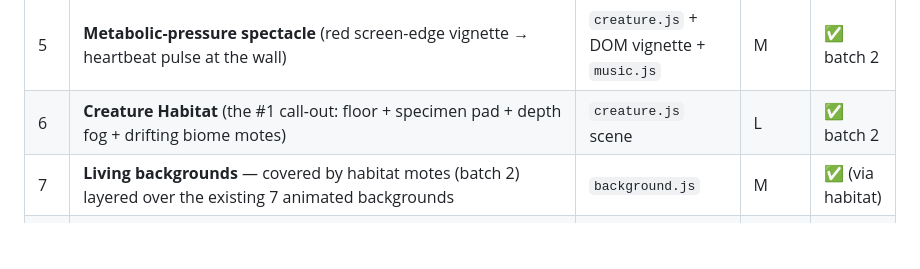
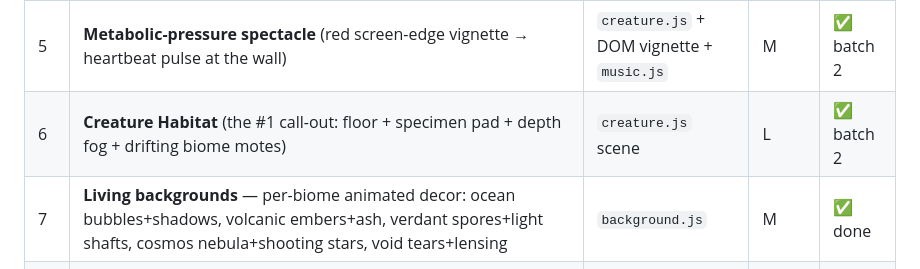
Before and after one commit to manrosesinghms-stack/mutation-lab, a Markdown page: docs/ROADMAP_3.md, the part around the change. Drawn GitHub-style; blank space fills up the shorter version.

Commit message:
docs: mark living backgrounds done in ROADMAP_3
Co-Authored-By: Claude Opus 4.8 (1M context) <noreply@anthropic.com>

```diff
--- a/docs/ROADMAP_3.md
+++ b/docs/ROADMAP_3.md
@@ -16,7 +16,7 @@ Every resource, threat, and reward should have a **physical, animated, audible**
 | 4 | **Living creature** (breathing/twitch · periodic blink) | `creature.js` | S | ✅ batch 2 |
 | 5 | **Metabolic-pressure spectacle** (red screen-edge vignette → heartbeat pulse at the wall) | `creature.js` + DOM vignette + `music.js` | M | ✅ batch 2 |
 | 6 | **Creature Habitat** (the #1 call-out: floor + specimen pad + depth fog + drifting biome motes) | `creature.js` scene | L | ✅ batch 2 |
-| 7 | **Living backgrounds** — covered by habitat motes (batch 2) layered over the existing 7 animated backgrounds | `background.js` | M | ✅ (via habitat) |
+| 7 | **Living backgrounds** — per-biome animated decor: ocean bubbles+shadows, volcanic embers+ash, verdant spores+light shafts, cosmos nebula+shooting stars, void tears+lensing | `background.js` | M | ✅ done |
 | 8 | **Draft presentation** (staggered card reveal + rarity-coloured pulsing glow on epic/legendary/alien) | `ui.js` draft | L | ✅ batch 3 |
 | 9 | **Premium juice** (click ripple + biomass particles flying to the counter · critical extraction at combo ≥12) | `juice.js` + `main.js` | M | ✅ batch 3 |
 | 10 | **Mutation family SFX** (eyes=wet squish, spikes=crack, tentacles=stretch, jaw=chomp, frond=rustle, cilia=shimmer) | `audio.js` | S | ✅ batch 3 |
```
